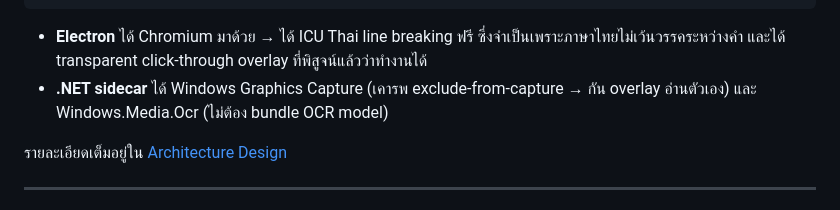
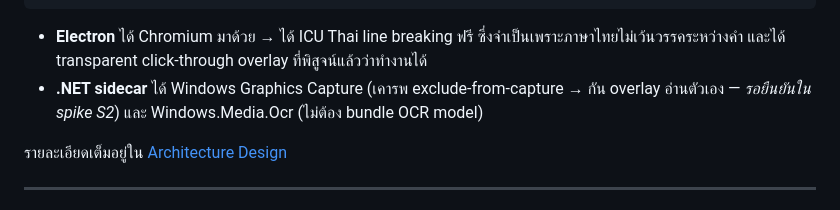
Before and after one commit to zsitthiporn/textlens, a Markdown page: README.md, the part around the change. Drawn GitHub-style.

````diff
--- a/README.md
+++ b/README.md
@@ -35,7 +35,7 @@ Textlens แบ่งเป็นสอง process ตามหลัก **"pixe
 ```
 
 - **Electron** ได้ Chromium มาด้วย → ได้ ICU Thai line breaking ฟรี ซึ่งจำเป็นเพราะภาษาไทยไม่เว้นวรรคระหว่างคำ และได้ transparent click-through overlay ที่พิสูจน์แล้วว่าทำงานได้
-- **.NET sidecar** ได้ Windows Graphics Capture (เคารพ exclude-from-capture → กัน overlay อ่านตัวเอง) และ Windows.Media.Ocr (ไม่ต้อง bundle OCR model)
+- **.NET sidecar** ได้ Windows Graphics Capture (เคารพ exclude-from-capture → กัน overlay อ่านตัวเอง — *รอยืนยันใน spike S2*) และ Windows.Media.Ocr (ไม่ต้อง bundle OCR model)
 
 รายละเอียดเต็มอยู่ใน [Architecture Design](docs/superpowers/specs/2026-08-15-textlens-design.md)
 
````
Also changed, not shown: docs/feature-spec.md (+13 -11 lines).
